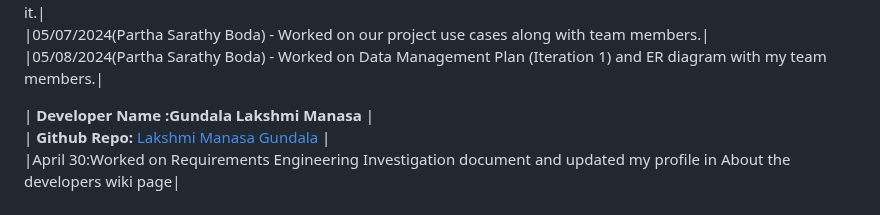
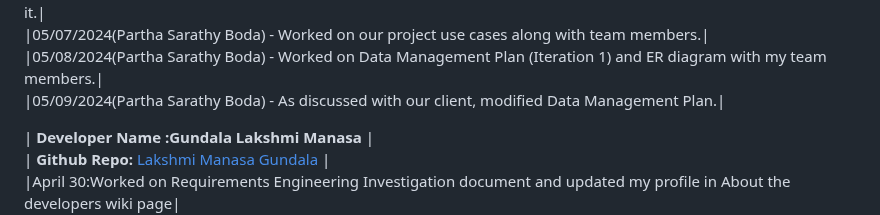
Before and after one commit to s566466div/GDP-Project-EduLearn-03, a Markdown page: README.md, the part around the change. Drawn GitHub-style.

Commit message:
09May2024 Commit(partha)

```diff
--- a/README.md
+++ b/README.md
@@ -40,6 +40,7 @@
 |05/06/2024(Partha Sarathy Boda) - Added few non functional requirements and helped team members in completing it.|<br>
 |05/07/2024(Partha Sarathy Boda) - Worked on our project use cases along with team members.|<br>
 |05/08/2024(Partha Sarathy Boda) - Worked on Data Management Plan (Iteration 1) and ER diagram with my team members.|<br>
+|05/09/2024(Partha Sarathy Boda) - As discussed with our client, modified Data Management Plan.|<br>
 
 
 | **Developer Name :Gundala Lakshmi Manasa** |<br>
```
